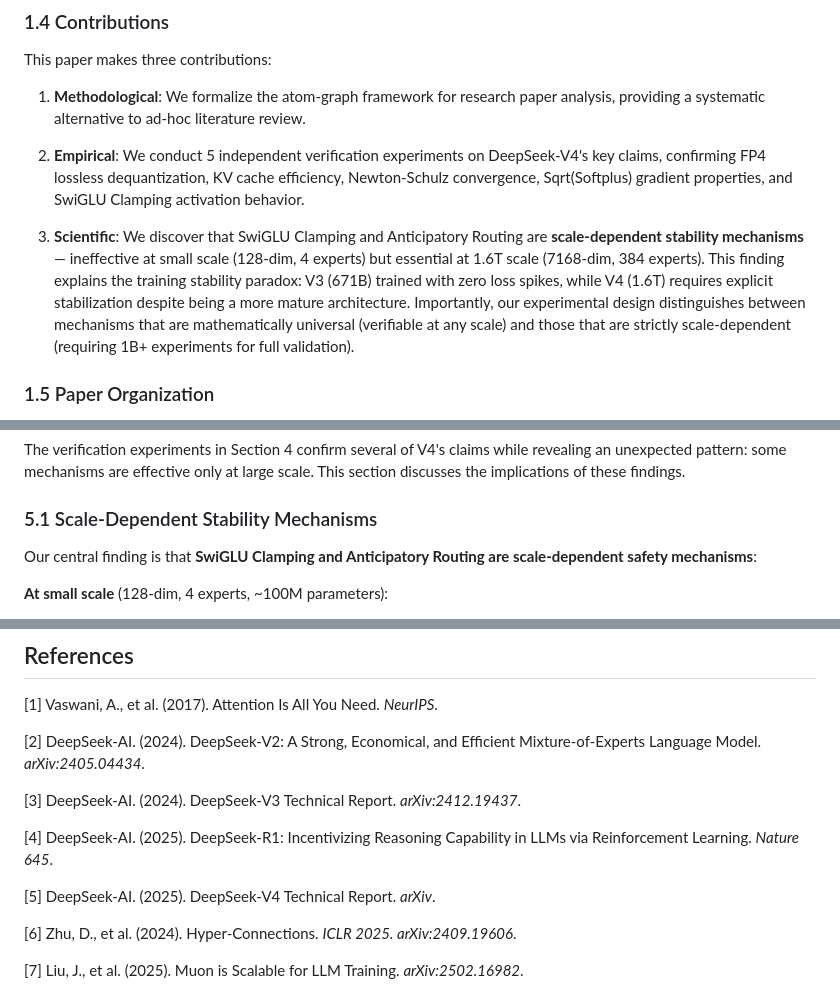
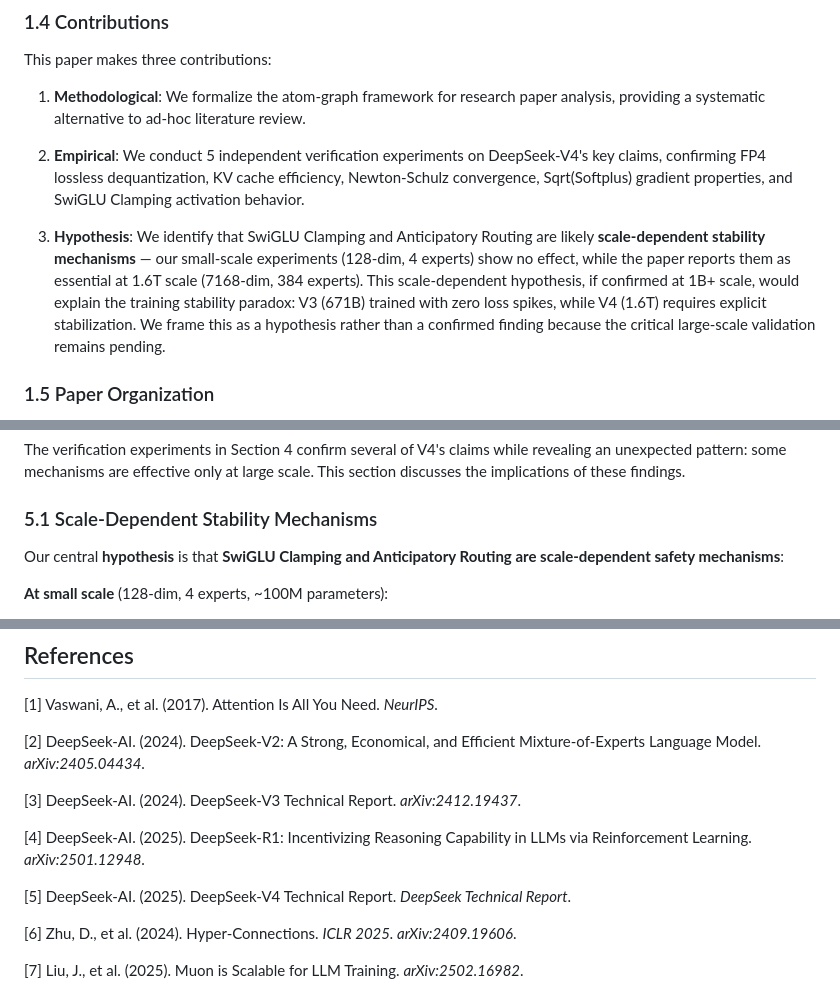
Before and after one commit to gkd2323c/deepseek_v4_research, a Markdown page: research_literature/paper_draft.md, 3 parts joined by grey strips. Rendered like a GitHub page.

```diff
--- a/research_literature/paper_draft.md
+++ b/research_literature/paper_draft.md
@@ -51,7 +49,7 @@ This paper makes three contributions:
 
 2. **Empirical**: We conduct 5 independent verification experiments on DeepSeek-V4's key claims, confirming FP4 lossless dequantization, KV cache efficiency, Newton-Schulz convergence, Sqrt(Softplus) gradient properties, and SwiGLU Clamping activation behavior.
 
-3. **Scientific**: We discover that SwiGLU Clamping and Anticipatory Routing are **scale-dependent stability mechanisms** — ineffective at small scale (128-dim, 4 experts) but essential at 1.6T scale (7168-dim, 384 experts). This finding explains the training stability paradox: V3 (671B) trained with zero loss spikes, while V4 (1.6T) requires explicit stabilization despite being a more mature architecture. Importantly, our experimental design distinguishes between mechanisms that are mathematically universal (verifiable at any scale) and those that are strictly scale-dependent (requiring 1B+ experiments for full validation).
+3. **Hypothesis**: We identify that SwiGLU Clamping and Anticipatory Routing are likely **scale-dependent stability mechanisms** — our small-scale experiments (128-dim, 4 experts) show no effect, while the paper reports them as essential at 1.6T scale (7168-dim, 384 experts). This scale-dependent hypothesis, if confirmed at 1B+ scale, would explain the training stability paradox: V3 (671B) trained with zero loss spikes, while V4 (1.6T) requires explicit stabilization. We frame this as a hypothesis rather than a confirmed finding because the critical large-scale validation remains pending.
 
 ### 1.5 Paper Organization
 
@@ -368,7 +382,7 @@ The verification experiments in Section 4 confirm several of V4's claims while r
 
 ### 5.1 Scale-Dependent Stability Mechanisms
 
-Our central finding is that **SwiGLU Clamping and Anticipatory Routing are scale-dependent safety mechanisms**:
+Our central **hypothesis** is that **SwiGLU Clamping and Anticipatory Routing are scale-dependent safety mechanisms**:
 
 **At small scale** (128-dim, 4 experts, ~100M parameters):
 - Activation values range from 7-8, well below the clamping threshold of 10
@@ -512,9 +518,9 @@ We presented an atom-graph driven methodology for systematic research paper anal
 
 [3] DeepSeek-AI. (2024). DeepSeek-V3 Technical Report. *arXiv:2412.19437*.
 
-[4] DeepSeek-AI. (2025). DeepSeek-R1: Incentivizing Reasoning Capability in LLMs via Reinforcement Learning. *Nature 645*.
+[4] DeepSeek-AI. (2025). DeepSeek-R1: Incentivizing Reasoning Capability in LLMs via Reinforcement Learning. *arXiv:2501.12948*.
 
-[5] DeepSeek-AI. (2025). DeepSeek-V4 Technical Report. *arXiv*.
+[5] DeepSeek-AI. (2025). DeepSeek-V4 Technical Report. *DeepSeek Technical Report*.
 
 [6] Zhu, D., et al. (2024). Hyper-Connections. *ICLR 2025. arXiv:2409.19606*.
 
```
Also changed, not shown: other parts of research_literature/paper_draft.md (+23 -17 lines).
